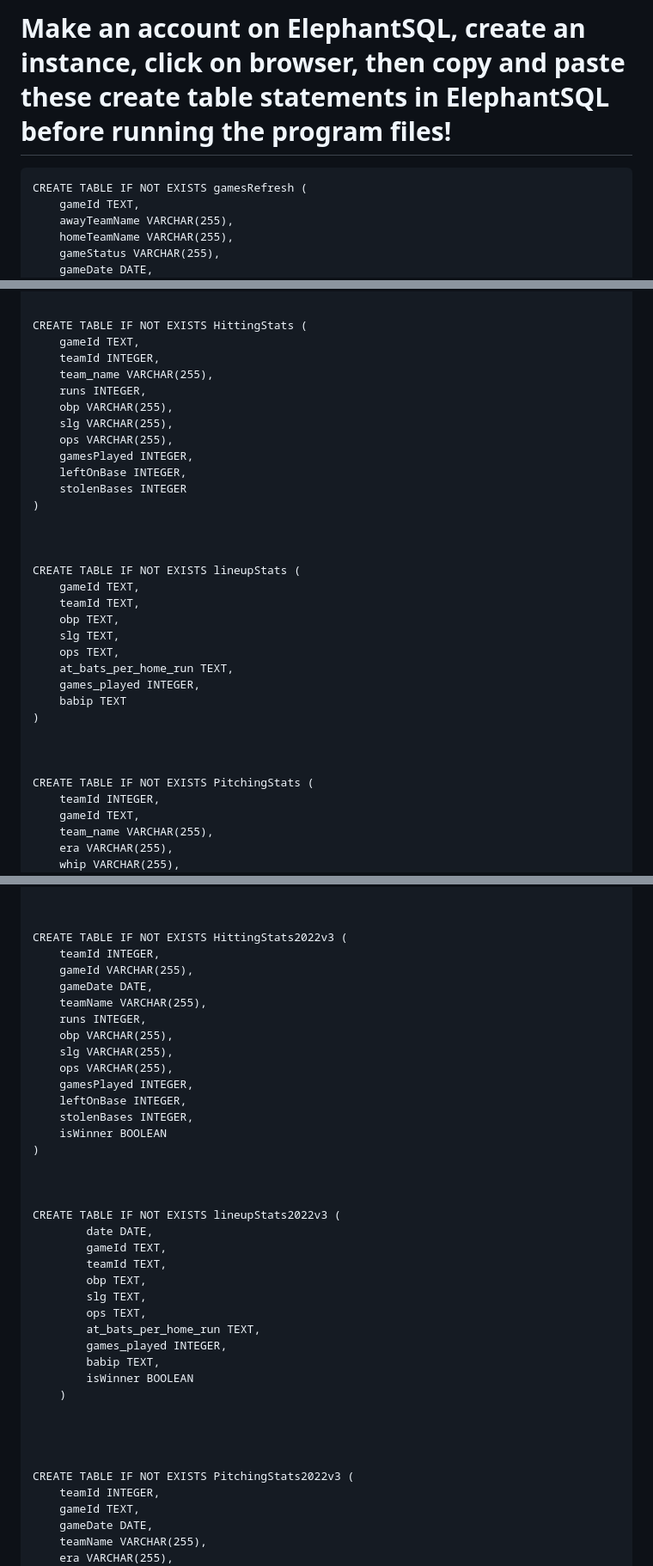
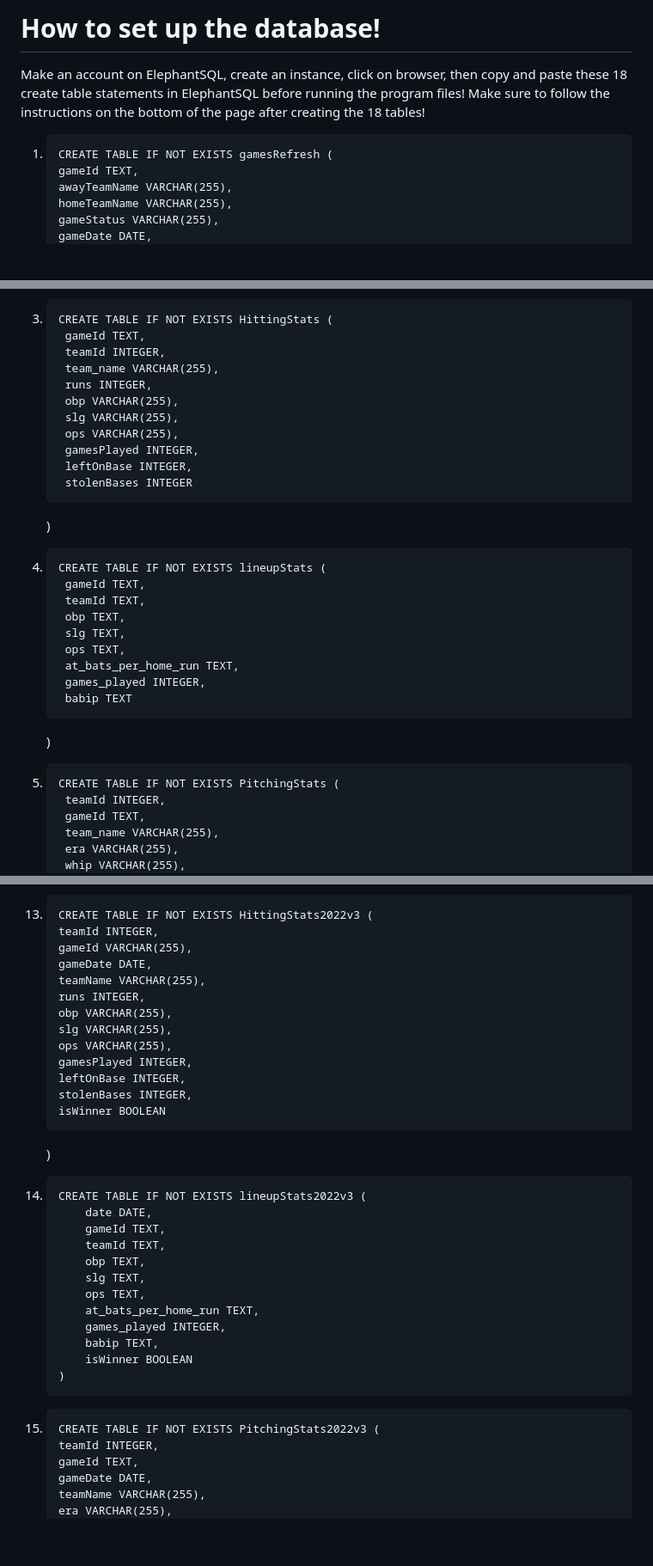
Before and after one commit to Michael-Goldfarb/MLBGamePredictor, a Markdown page: Notes.md, 3 parts joined by grey strips. Shown: that part at 86% size. Rendered like a GitHub page; blank space fills up the shorter version.

Commit message:
Update Notes.md to make pasting easier

```diff
--- a/Notes.md
+++ b/Notes.md
@@ -1,6 +1,9 @@
-# Make an account on ElephantSQL, create an instance, click on browser, then copy and paste these create table statements in ElephantSQL before running the program files!
+# How to set up the database!
+Make an account on ElephantSQL, create an instance, click on browser, then copy and paste these 18 create table statements in ElephantSQL before running the program files!
+Make sure to follow the instructions on the bottom of the page after creating the 18 tables!
 
-    CREATE TABLE IF NOT EXISTS gamesRefresh (
+
+ 1.     CREATE TABLE IF NOT EXISTS gamesRefresh (
         gameId TEXT,
         awayTeamName VARCHAR(255),
         homeTeamName VARCHAR(255),
@@ -39,7 +42,7 @@
     )
 
 
-    CREATE TABLE IF NOT EXISTS HittingStats (
+3.     CREATE TABLE IF NOT EXISTS HittingStats (
         gameId TEXT,
         teamId INTEGER,
         team_name VARCHAR(255),
@@ -54,7 +57,7 @@
 
 
 
-    CREATE TABLE IF NOT EXISTS lineupStats (
+4.     CREATE TABLE IF NOT EXISTS lineupStats (
         gameId TEXT,
         teamId TEXT,
         obp TEXT,
@@ -67,7 +70,7 @@
 
 
 
-    CREATE TABLE IF NOT EXISTS PitchingStats (
+5.     CREATE TABLE IF NOT EXISTS PitchingStats (
         teamId INTEGER,
         gameId TEXT,
         team_name VARCHAR(255),
@@ -205,7 +208,7 @@
 
 
 
-    CREATE TABLE IF NOT EXISTS HittingStats2022v3 (
+13.     CREATE TABLE IF NOT EXISTS HittingStats2022v3 (
         teamId INTEGER,
         gameId VARCHAR(255),
         gameDate DATE,
@@ -222,7 +225,7 @@
 
 
 
-    CREATE TABLE IF NOT EXISTS lineupStats2022v3 (
+14.     CREATE TABLE IF NOT EXISTS lineupStats2022v3 (
             date DATE,
             gameId TEXT,
             teamId TEXT,
@@ -238,7 +241,7 @@
 
 
 
-    CREATE TABLE IF NOT EXISTS PitchingStats2022v3 (
+15.     CREATE TABLE IF NOT EXISTS PitchingStats2022v3 (
         teamId INTEGER,
         gameId TEXT,
         gameDate DATE,
```
Also changed, not shown: other parts of Notes.md (+15 -15 lines).
